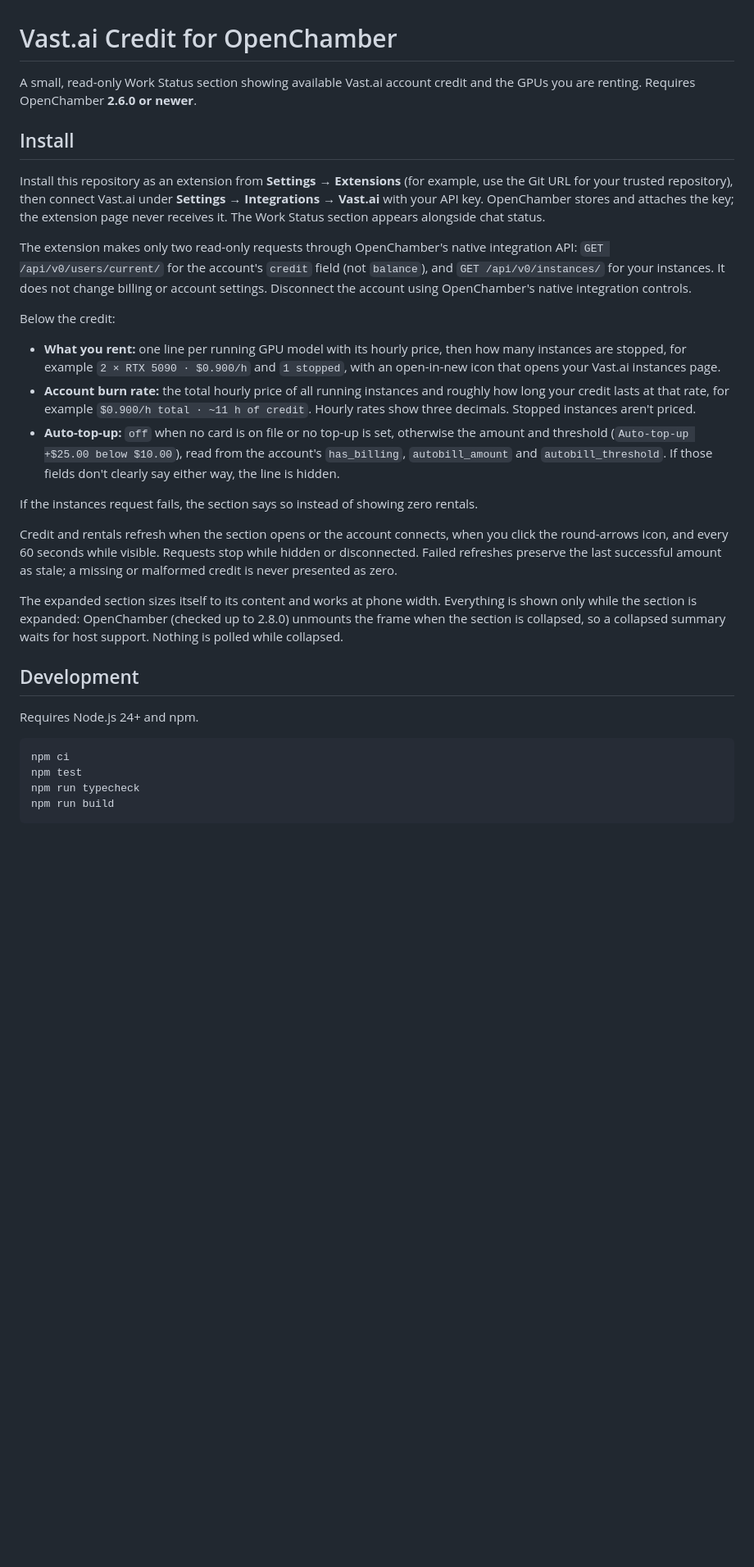
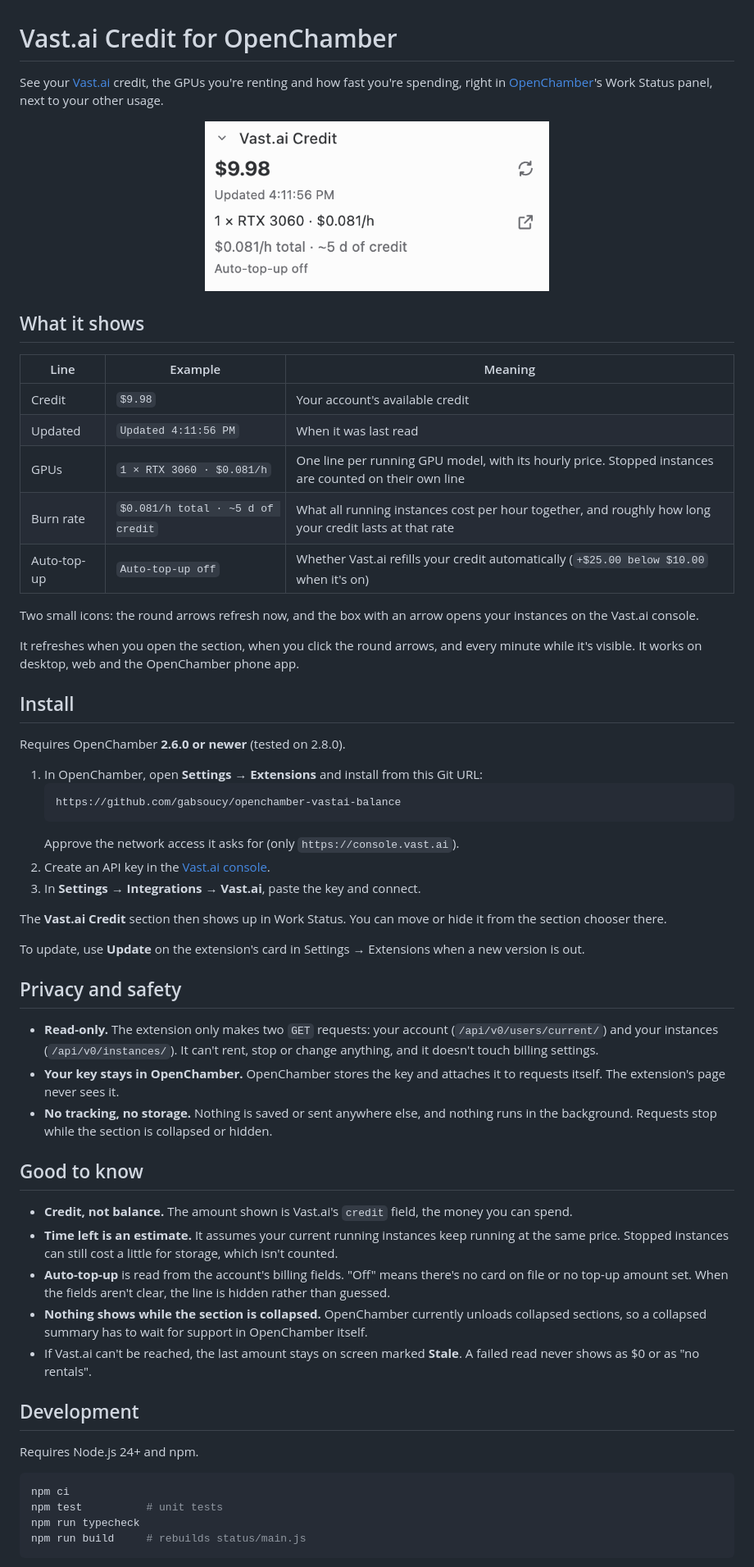
Before and after one commit to gabsoucy/openchamber-vastai-balance, a Markdown page: README.md, the part around one of its changes. Shown at 82% size. Drawn GitHub-style; pictures changed too: docs/screenshot.png (added); blank space fills up the shorter version.

Commit message:
Add a README for new visitors, with a screenshot
Explains what each line in the section means, how to install the
extension and connect a Vast.ai key, what it can and can't access,
and its current limits.

````diff
--- a/README.md
+++ b/README.md
@@ -1,24 +1,54 @@
 # Vast.ai Credit for OpenChamber
 
-A small, read-only Work Status section showing available Vast.ai account credit and the GPUs you are renting. Requires OpenChamber **2.6.0 or newer**.
+See your [Vast.ai](https://vast.ai) credit, the GPUs you're renting and how fast you're spending, right in [OpenChamber](https://github.com/openchamber/openchamber)'s Work Status panel, next to your other usage.
+
+<p align="center">
+  <img src="docs/screenshot.png" alt="The Vast.ai Credit section in OpenChamber's Work Status panel: $9.98 credit, 1 × RTX 3060 at $0.081/h, about 5 days of credit left, auto-top-up off" width="420">
+</p>
+
+## What it shows
+
+| Line | Example | Meaning |
+|---|---|---|
+| Credit | `$9.98` | Your account's available credit |
+| Updated | `Updated 4:11:56 PM` | When it was last read |
+| GPUs | `1 × RTX 3060 · $0.081/h` | One line per running GPU model, with its hourly price. Stopped instances are counted on their own line |
+| Burn rate | `$0.081/h total · ~5 d of credit` | What all running instances cost per hour together, and roughly how long your credit lasts at that rate |
+| Auto-top-up | `Auto-top-up off` | Whether Vast.ai refills your credit automatically (`+$25.00 below $10.00` when it's on) |
+
+Two small icons: the round arrows refresh now, and the box with an arrow opens your instances on the Vast.ai console.
+
+It refreshes when you open the section, when you click the round arrows, and every minute while it's visible. It works on desktop, web and the OpenChamber phone app.
 
 ## Install
 
-Install this repository as an extension from **Settings → Extensions** (for example, use the Git URL for your trusted repository), then connect Vast.ai under **Settings → Integrations → Vast.ai** with your API key. OpenChamber stores and attaches the key; the extension page never receives it. The Work Status section appears alongside chat status.
+Requires OpenChamber **2.6.0 or newer** (tested on 2.8.0).
 
-The extension makes only two read-only requests through OpenChamber's native integration API: `GET /api/v0/users/current/` for the account's `credit` field (not `balance`), and `GET /api/v0/instances/` for your instances. It does not change billing or account settings. Disconnect the account using OpenChamber's native integration controls.
+1. In OpenChamber, open **Settings → Extensions** and install from this Git URL:
+   ```
+   https://github.com/gabsoucy/openchamber-vastai-balance
+   ```
+   Approve the network access it asks for (only `https://console.vast.ai`).
+2. Create an API key in the [Vast.ai console](https://cloud.vast.ai/manage-keys/).
+3. In **Settings → Integrations → Vast.ai**, paste the key and connect.
 
-Below the credit:
+The **Vast.ai Credit** section then shows up in Work Status. You can move or hide it from the section chooser there.
 
-- **What you rent:** one line per running GPU model with its hourly price, then how many instances are stopped, for example `2 × RTX 5090 · $0.900/h` and `1 stopped`, with an open-in-new icon that opens your Vast.ai instances page.
-- **Account burn rate:** the total hourly price of all running instances and roughly how long your credit lasts at that rate, for example `$0.900/h total · ~11 h of credit`. Hourly rates show three decimals. Stopped instances aren't priced.
-- **Auto-top-up:** `off` when no card is on file or no top-up is set, otherwise the amount and threshold (`Auto-top-up +$25.00 below $10.00`), read from the account's `has_billing`, `autobill_amount` and `autobill_threshold`. If those fields don't clearly say either way, the line is hidden.
+To update, use **Update** on the extension's card in Settings → Extensions when a new version is out.
 
-If the instances request fails, the section says so instead of showing zero rentals.
+## Privacy and safety
 
-Credit and rentals refresh when the section opens or the account connects, when you click the round-arrows icon, and every 60 seconds while visible. Requests stop while hidden or disconnected. Failed refreshes preserve the last successful amount as stale; a missing or malformed credit is never presented as zero.
+- **Read-only.** The extension only makes two `GET` requests: your account (`/api/v0/users/current/`) and your instances (`/api/v0/instances/`). It can't rent, stop or change anything, and it doesn't touch billing settings.
+- **Your key stays in OpenChamber.** OpenChamber stores the key and attaches it to requests itself. The extension's page never sees it.
+- **No tracking, no storage.** Nothing is saved or sent anywhere else, and nothing runs in the background. Requests stop while the section is collapsed or hidden.
 
-The expanded section sizes itself to its content and works at phone width. Everything is shown only while the section is expanded: OpenChamber (checked up to 2.8.0) unmounts the frame when the section is collapsed, so a collapsed summary waits for host support. Nothing is polled while collapsed.
+## Good to know
+
+- **Credit, not balance.** The amount shown is Vast.ai's `credit` field, the money you can spend.
+- **Time left is an estimate.** It assumes your current running instances keep running at the same price. Stopped instances can still cost a little for storage, which isn't counted.
+- **Auto-top-up** is read from the account's billing fields. "Off" means there's no card on file or no top-up amount set. When the fields aren't clear, the line is hidden rather than guessed.
+- **Nothing shows while the section is collapsed.** OpenChamber currently unloads collapsed sections, so a collapsed summary has to wait for support in OpenChamber itself.
+- If Vast.ai can't be reached, the last amount stays on screen marked **Stale**. A failed read never shows as $0 or as "no rentals".
 
 ## Development
 
@@ -26,8 +56,8 @@ Requires Node.js 24+ and npm.
 
 ```sh
 npm ci
-npm test
+npm test          # unit tests
 npm run typecheck
-npm run build
+npm run build     # rebuilds status/main.js
 ```
 
````
Also changed, not shown: other parts of README.md (+5 -1 lines).
